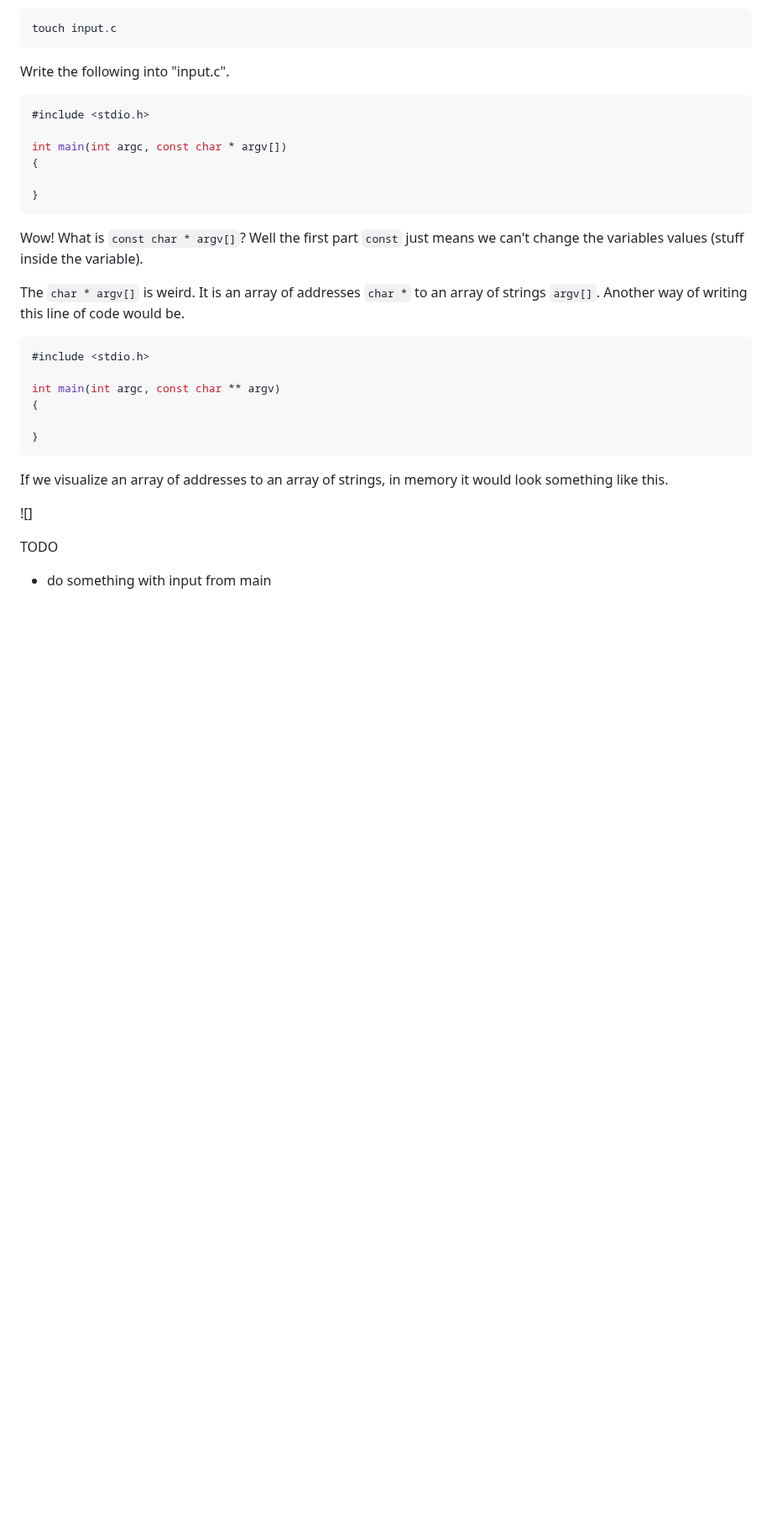
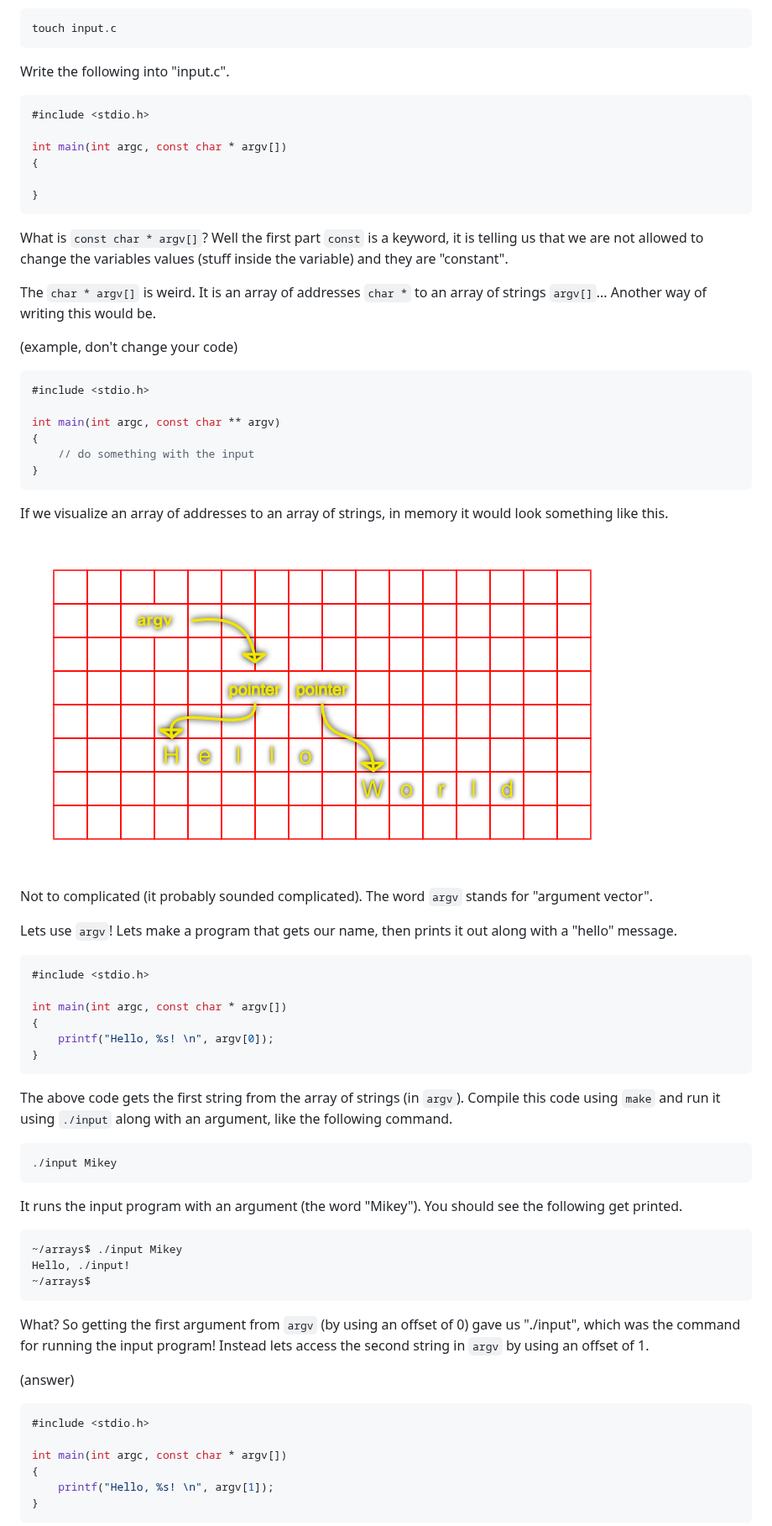
Before and after one commit to PaperPrototype/Intro-Coding-and-Computers, a Markdown page: 4 - Arrays + Addresses/Lecture/english.md, the part around one of its changes. Shown at 84% size. Rendered like a GitHub page; pictures changed too: Assets/argv.png (added); blank space fills up the shorter version.

Commit message:
argc and argv covered

````diff
--- a/4 - Arrays + Addresses/Lecture/english.md
+++ b/4 - Arrays + Addresses/Lecture/english.md
@@ -202,23 +202,60 @@ int main(int argc, const char * argv[])
 }
 ```
 
-Wow! What is `const char * argv[]`? Well the first part `const` just means we can't change the variables values (stuff inside the variable).
+What is `const char * argv[]`? Well the first part `const` is a keyword, it is telling us that we are not allowed to change the variables values (stuff inside the variable) and they are "constant".
 
-The `char * argv[]` is weird. It is an array of addresses `char *` to an array of strings `argv[]`. Another way of writing this line of code would be.
+The `char * argv[]` is weird. It is an array of addresses `char *` to an array of strings `argv[]`... Another way of writing this would be.
 
+(example, don't change your code)
 ```c
 #include <stdio.h>
 
 int main(int argc, const char ** argv)
 {
-
+	// do something with the input
 }
 ```
 
 If we visualize an array of addresses to an array of strings, in memory it would look something like this.
 
-![]
+![argv in c](/Assets/argv.png)
 
+Not to complicated (it probably sounded complicated). The word `argv` stands for "argument vector".
 
-TODO
-- do something with input from main
+Lets use `argv`! Lets make a program that gets our name, then prints it out along with a "hello" message.
+
+```c
+#include <stdio.h>
+
+int main(int argc, const char * argv[])
+{
+	printf("Hello, %s! \n", argv[0]);
+}
+```
+
+The above code gets the first string from the array of strings (in `argv`). Compile this code using `make` and run it using `./input` along with an argument, like the following command.
+
+```
+./input Mikey
+```
+
+It runs the input program with an argument (the word "Mikey"). You should see the following get printed.
+
+```
+~/arrays$ ./input Mikey
+Hello, ./input!
+~/arrays$
+```
+
+What? So getting the first argument from `argv` (by using an offset of 0) gave us "./input", which was the command for running the input program! Instead lets access the second string in `argv` by using an offset of 1.
+
+(answer)
+```c
+#include <stdio.h>
+
+int main(int argc, const char * argv[])
+{
+	printf("Hello, %s! \n", argv[1]);
+}
+```
+
````
Also changed, not shown: other parts of 4 - Arrays + Addresses/Lecture/english.md (+43 -1 lines).
